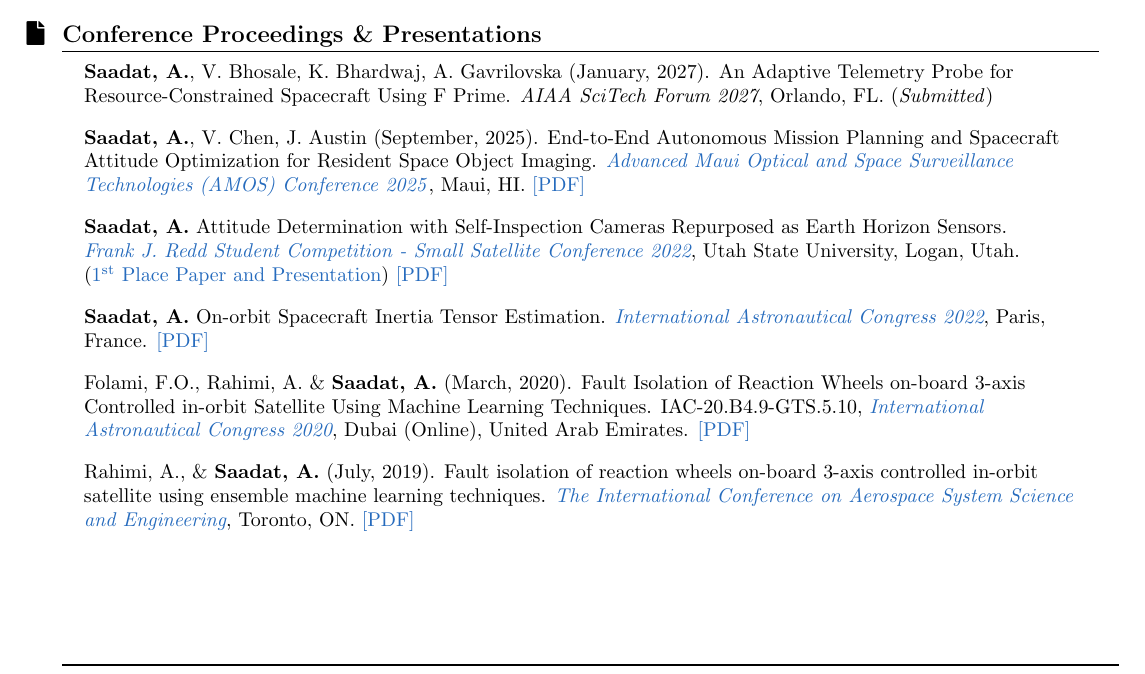
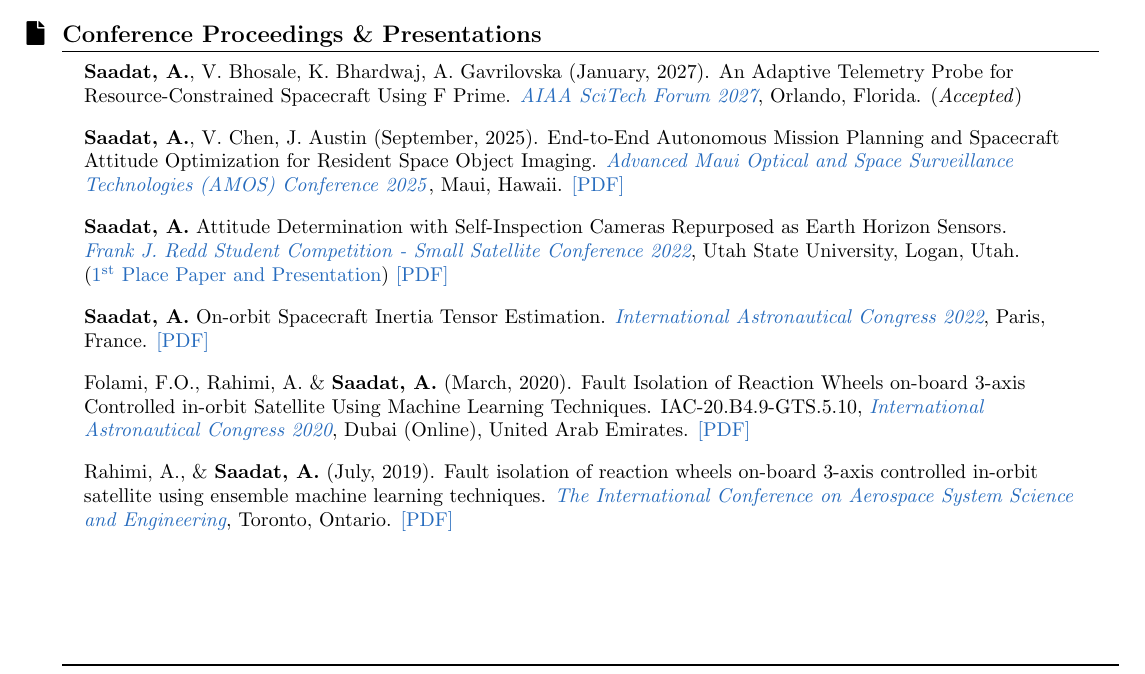
Before and after one commit to atillasaadat/overleaf-cv, a LaTeX document (main.tex): part of page 4 of 7, cut so that both start at the same text. Compiled offline with pdfLaTeX.

Commit message:
update aiaa scitech status and url

```diff
--- a/main.tex
+++ b/main.tex
@@ -494,9 +494,9 @@
  \begin{itemize}[leftmargin=0.15in, label={}]
     \small{
 
-    \item{\textbf{Saadat, A.}, V. Bhosale, K. Bhardwaj, A. Gavrilovska (January, 2027). An Adaptive Telemetry Probe for Resource-Constrained Spacecraft Using F Prime. \emph{AIAA SciTech Forum 2027}, Orlando, FL. (\textit{Submitted})}
+    \item{\textbf{Saadat, A.}, V. Bhosale, K. Bhardwaj, A. Gavrilovska (January, 2027). An Adaptive Telemetry Probe for Resource-Constrained Spacecraft Using F Prime. \emph{\href{https://scitech.aiaa.org/}{AIAA SciTech Forum 2027}}, Orlando, Florida. (\textit{Accepted})}
 
-    \item{\textbf{Saadat, A.}, V. Chen, J. Austin (September, 2025). End-to-End Autonomous Mission Planning and Spacecraft Attitude Optimization for Resident Space Object Imaging. \href{https://amostech.space/year/2025/end-to-end-autonomous-mission-planning-and-spacecraft-attitude-optimization-for-resident-space-object-imaging/}{\emph{Advanced Maui Optical and Space Surveillance Technologies (AMOS) Conference 2025}}, Maui, HI. \href{https://www.researchgate.net/publication/395773467_End-to-End_Autonomous_Mission_Planning_and_Spacecraft_Attitude_Optimization_for_Resident_Space_Object_Imaging}{[PDF]}}
+    \item{\textbf{Saadat, A.}, V. Chen, J. Austin (September, 2025). End-to-End Autonomous Mission Planning and Spacecraft Attitude Optimization for Resident Space Object Imaging. \href{https://amostech.space/year/2025/end-to-end-autonomous-mission-planning-and-spacecraft-attitude-optimization-for-resident-space-object-imaging/}{\emph{Advanced Maui Optical and Space Surveillance Technologies (AMOS) Conference 2025}}, Maui, Hawaii. \href{https://www.researchgate.net/publication/395773467_End-to-End_Autonomous_Mission_Planning_and_Spacecraft_Attitude_Optimization_for_Resident_Space_Object_Imaging}{[PDF]}}
 
 
     \item{\textbf{Saadat, A.} Attitude Determination with Self-Inspection Cameras Repurposed as Earth Horizon Sensors.\\\emph{\href{https://smallsat.org/students/student-competition/}{Frank J. Redd Student Competition - Small Satellite Conference 2022}}, Utah State University, Logan, Utah. \\(\href{https://smallsat.org/students/previous-winners}{1\textsuperscript{st} Place Paper and Presentation}) \href{https://digitalcommons.usu.edu/smallsat/2022/all2022/3/}{[PDF]}}
@@ -505,7 +505,7 @@
 
     \item{Folami, F.O., Rahimi, A. \& \textbf{Saadat, A.} (March, 2020). Fault Isolation of Reaction Wheels on-board 3-axis Controlled in-orbit Satellite Using Machine Learning Techniques. IAC-20.B4.9-GTS.5.10, \emph{\href{https://www.iafastro.org/events/iac/iac-2020/}{International Astronautical Congress 2020}}, Dubai (Online), United Arab Emirates. \href{https://www.researchgate.net/publication/344676787_Fault_Isolation_of_Reaction_Wheels_onboard_3-axis_Controlled_in-orbit_Satellite_Using_Machine_Learning_Techniques}{[PDF]}}
 
-    \item{Rahimi, A., \& \textbf{Saadat, A.} (July, 2019). Fault isolation of reaction wheels on-board 3-axis controlled in-orbit satellite using ensemble machine learning techniques. \emph{\href{https://www.utias.utoronto.ca/icasse/}{The International Conference on Aerospace System Science and Engineering}}, Toronto, ON. \href{https://www.researchgate.net/publication/336106932_Fault_Isolation_of_Reaction_Wheels_Onboard_3-axis_Controlled_In-orbit_Satellites_Using_Ensemble_Machine_Learning_Techniques}{[PDF]}}
+    \item{Rahimi, A., \& \textbf{Saadat, A.} (July, 2019). Fault isolation of reaction wheels on-board 3-axis controlled in-orbit satellite using ensemble machine learning techniques. \emph{\href{https://www.utias.utoronto.ca/icasse/}{The International Conference on Aerospace System Science and Engineering}}, Toronto, Ontario. \href{https://www.researchgate.net/publication/336106932_Fault_Isolation_of_Reaction_Wheels_Onboard_3-axis_Controlled_In-orbit_Satellites_Using_Ensemble_Machine_Learning_Techniques}{[PDF]}}
 
     }
  \end{itemize}
```
